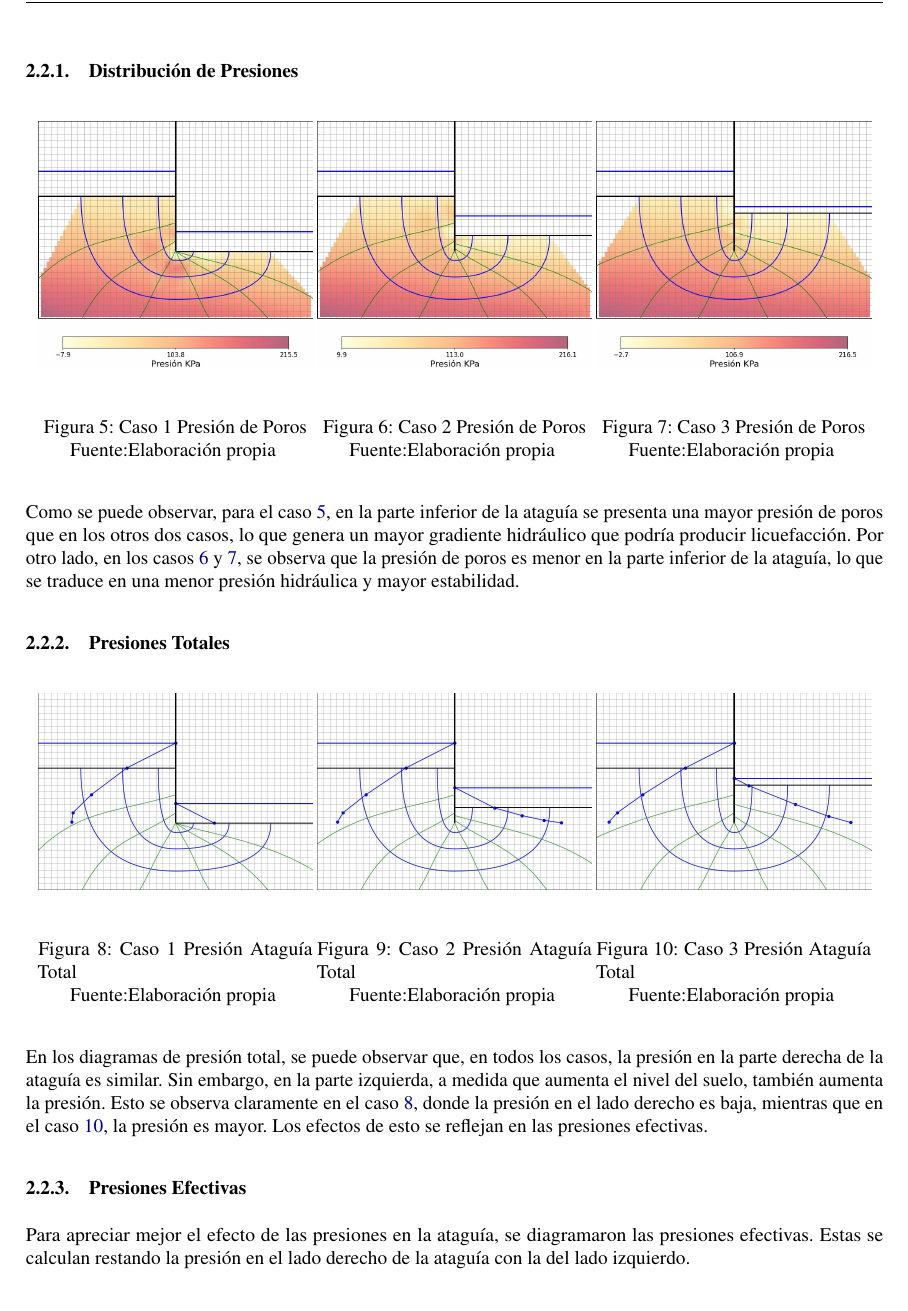
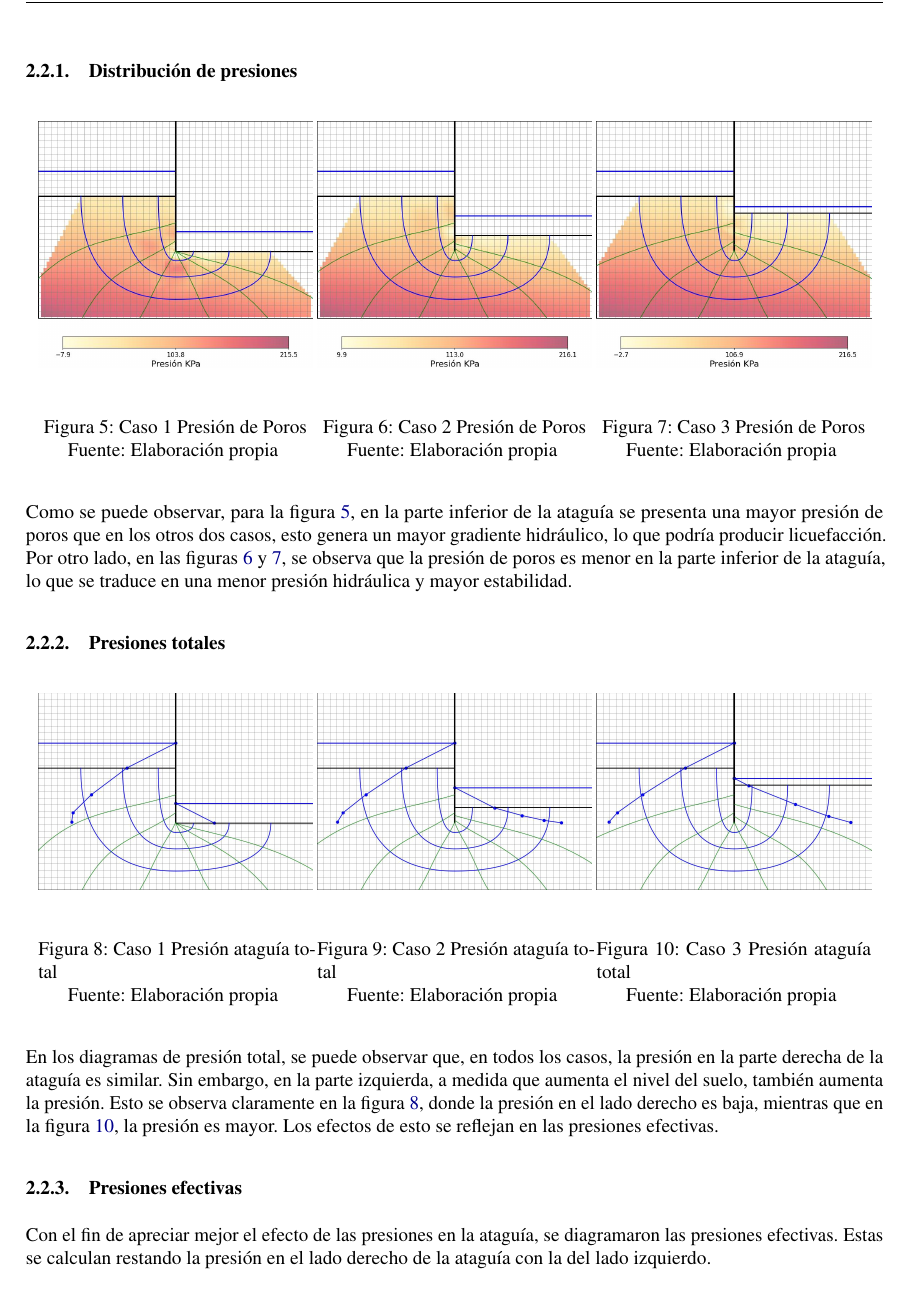
Before and after one commit to LukasWolff2002/ENTREGA_3_MCOC, a LaTeX document (INFORME/informe.tex, which reads INFORME/parte_1.tex): part of page 10 of 29, cut so that both start at the same text. Compiled offline with pdfLaTeX.

Commit message:
avance en la gramática

```diff
--- a/INFORME/parte_1.tex
+++ b/INFORME/parte_1.tex
@@ -105,6 +105,6 @@ Para visualizar los tres casos de ataguías, se graficaron los diagramas a escal
 Para calcular la presión de poros en cada caso, se utilizó la fórmula (\ref{eq:presion_poros}).
 
-\subsubsection{Distribución de Presiones}
+\subsubsection{Distribución de presiones}
 
 \begin{figure}[H]
     \centering
@@ -112,63 +112,62 @@ Para calcular la presión de poros en cada caso, se utilizó la fórmula (\ref{e
         \centering
         \includegraphics[width=\textwidth]{GRAFICOS/caso_1_presion_poros.jpg}
         \caption{Caso 1 Presión de Poros}
-        \text{Fuente:Elaboración propia}
+        \text{Fuente: Elaboración propia}
         \label{fig:caso_1_presion_poros}
     \end{minipage}
     \begin{minipage}{0.32\textwidth}
         \centering
         \includegraphics[width=\textwidth]{GRAFICOS/caso_2_presion_poros.jpg}
         \caption{Caso 2 Presión de Poros}
-        \text{Fuente:Elaboración propia}
+        \text{Fuente: Elaboración propia}
         \label{fig:caso_2_presion_poros}
     \end{minipage}
     \begin{minipage}{0.32\textwidth}
         \centering
         \includegraphics[width=\textwidth]{GRAFICOS/caso_3_presion_poros.jpg}
         \caption{Caso 3 Presión de Poros}
-        \text{Fuente:Elaboración propia}
+        \text{Fuente: Elaboración propia}
         \label{fig:caso_3_presion_poros}
     \end{minipage}
 \end{figure}
 
-Como se puede observar, para el caso \ref{fig:caso_1_presion_poros}, en la parte inferior de la ataguía se presenta una mayor presión de poros que en los otros dos casos, lo que genera un mayor gradiente hidráulico que podría producir licuefacción. Por otro lado, en los casos \ref{fig:caso_2_presion_poros} y \ref{fig:caso_3_presion_poros}, se observa que la presión de poros es menor en la parte inferior de la ataguía, lo que se traduce en una menor presión hidráulica y mayor estabilidad.
+Como se puede observar, para la figura \ref{fig:caso_1_presion_poros}, en la parte inferior de la ataguía se presenta una mayor presión de poros que en los otros dos casos, esto genera un mayor gradiente hidráulico, lo que podría producir licuefacción. Por otro lado, en las figuras \ref{fig:caso_2_presion_poros} y \ref{fig:caso_3_presion_poros}, se observa que la presión de poros es menor en la parte inferior de la ataguía, lo que se traduce en una menor presión hidráulica y mayor estabilidad.
 
-\subsubsection{Presiones Totales}
+\subsubsection{Presiones totales}
 
 \begin{figure}[H]
     \centering
     \begin{minipage}{0.32\textwidth}
         \centering
         \includegraphics[width=\textwidth]{GRAFICOS/caso_1_presion_ataguia_total.jpg}
-        \caption{Caso 1 Presión Ataguía Total}
-        \text{Fuente:Elaboración propia}
+        \caption{Caso 1 Presión ataguía total}
+        \text{Fuente: Elaboración propia}
         \label{fig:caso_1_presion_ataguia_total}
     \end{minipage}
     \begin{minipage}{0.32\textwidth}
         \centering
         \includegraphics[width=\textwidth]{GRAFICOS/caso_2_presion_ataguia_total.jpg}
-        \caption{Caso 2 Presión Ataguía Total}
-        \text{Fuente:Elaboración propia}
+        \caption{Caso 2 Presión ataguía total}
+        \text{Fuente: Elaboración propia}
         \label{fig:caso_2_presion_ataguia_total}
     \end{minipage}
     \begin{minipage}{0.32\textwidth}
         \centering
         \includegraphics[width=\textwidth]{GRAFICOS/caso_3_presion_ataguia_total.jpg}
-        \caption{Caso 3 Presión Ataguía Total}
-        \text{Fuente:Elaboración propia}
+        \caption{Caso 3 Presión ataguía total}
+        \text{Fuente: Elaboración propia}
         \label{fig:caso_3_presion_ataguia_total}
     \end{minipage}
 \end{figure}
 
-En los diagramas de presión total, se puede observar que, en todos los casos, la presión en la parte derecha de la ataguía es similar. Sin embargo, en la parte izquierda, a medida que aumenta el nivel del suelo, también aumenta la presión. Esto se observa claramente en el caso \ref{fig:caso_1_presion_ataguia_total}, donde la presión en el lado derecho es baja, mientras que en el caso \ref{fig:caso_3_presion_ataguia_total}, la presión es mayor. Los efectos de esto se reflejan en las presiones efectivas.
+En los diagramas de presión total, se puede observar que, en todos los casos, la presión en la parte derecha de la ataguía es similar. Sin embargo, en la parte izquierda, a medida que aumenta el nivel del suelo, también aumenta la presión. Esto se observa claramente en la figura \ref{fig:caso_1_presion_ataguia_total}, donde la presión en el lado derecho es baja, mientras que en la figura \ref{fig:caso_3_presion_ataguia_total}, la presión es mayor. Los efectos de esto se reflejan en las presiones efectivas.
 
-\subsubsection{Presiones Efectivas}
+\subsubsection{Presiones efectivas}
 
-Para apreciar mejor el efecto de las presiones en la ataguía, se diagramaron las presiones efectivas. Estas se calculan restando la presión en el lado derecho de la ataguía con la del lado izquierdo.
+Con el fin de apreciar mejor el efecto de las presiones en la ataguía, se diagramaron las presiones efectivas. Estas se calculan restando la presión en el lado derecho de la ataguía con la del lado izquierdo.
 
 \begin{figure}[H]
     \centering
     \begin{minipage}{0.32\textwidth}
         \centering
         \includegraphics[width=\textwidth]{GRAFICOS/caso_1_presion_ataguia_neta.jpg}
-        \caption{Caso 1 Presión Ataguía Neta}
@@ -178,4 +178,3 @@ Para apreciar mejor el efecto de las presiones en la ataguía, se diagramaron la
     \begin{minipage}{0.32\textwidth}
         \centering
         \includegraphics[width=\textwidth]{GRAFICOS/caso_2_presion_ataguia_neta.jpg}
-        \caption{Caso 2 Presión Ataguía Neta}
@@ -185,7 +185,7 @@ Para apreciar mejor el efecto de las presiones en la ataguía, se diagramaron la
     \begin{minipage}{0.32\textwidth}
         \centering
         \includegraphics[width=\textwidth]{GRAFICOS/caso_3_presion_ataguia_neta.jpg}
-        \caption{Caso 3 Presión Ataguía Neta}
+        \caption{Caso 3 Presión ataguía neta}
         \text{Fuente:Elaboración propia}
         \label{fig:caso_3_presion_ataguia_neta}
     \end{minipage}
@@ -242,6 +242,7 @@ Luego de aplicar los cálculos expresados en la sección de teoría, se obtuvier
         \hline
         \end{tabularx}
         \label{tab:Manuales1}
+        \text{Fuente: Elaboración propia}
     \end{center}
 \end{table}
 
```
Also changed, not shown: INFORME/parte_1.tex (28 more changed lines).
